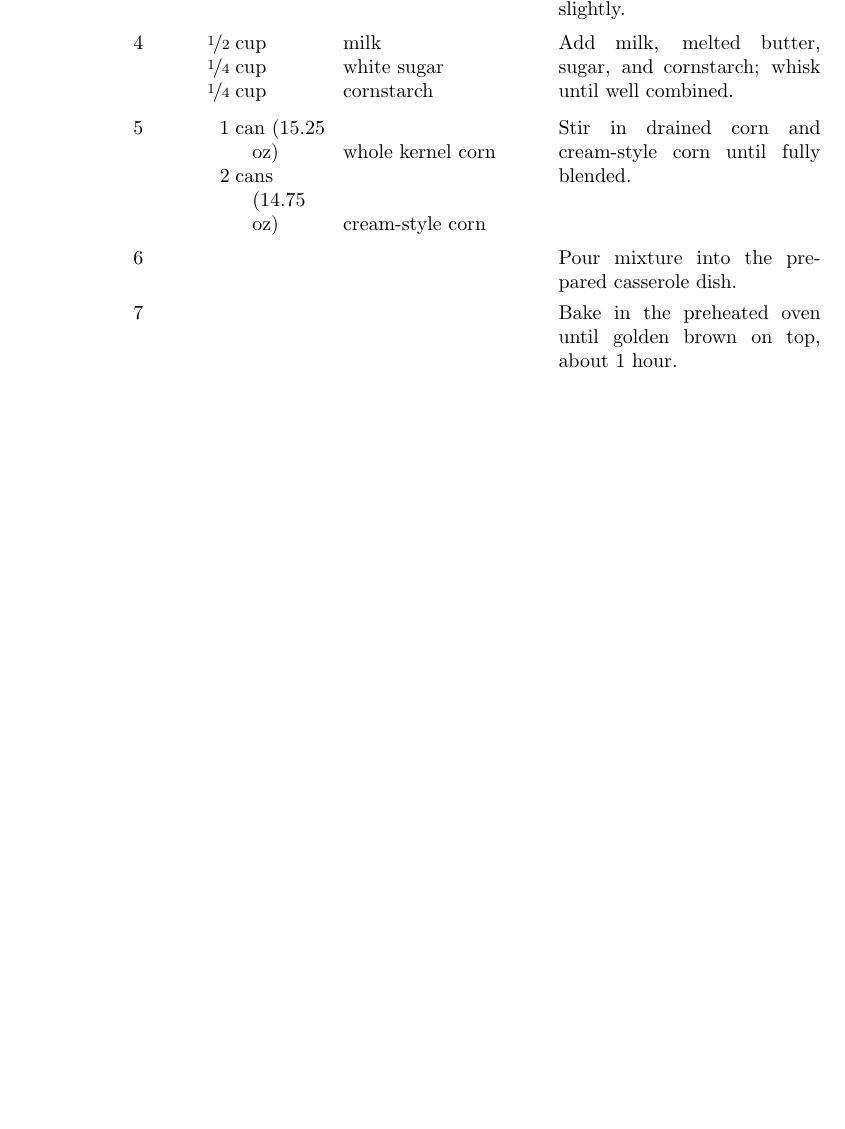
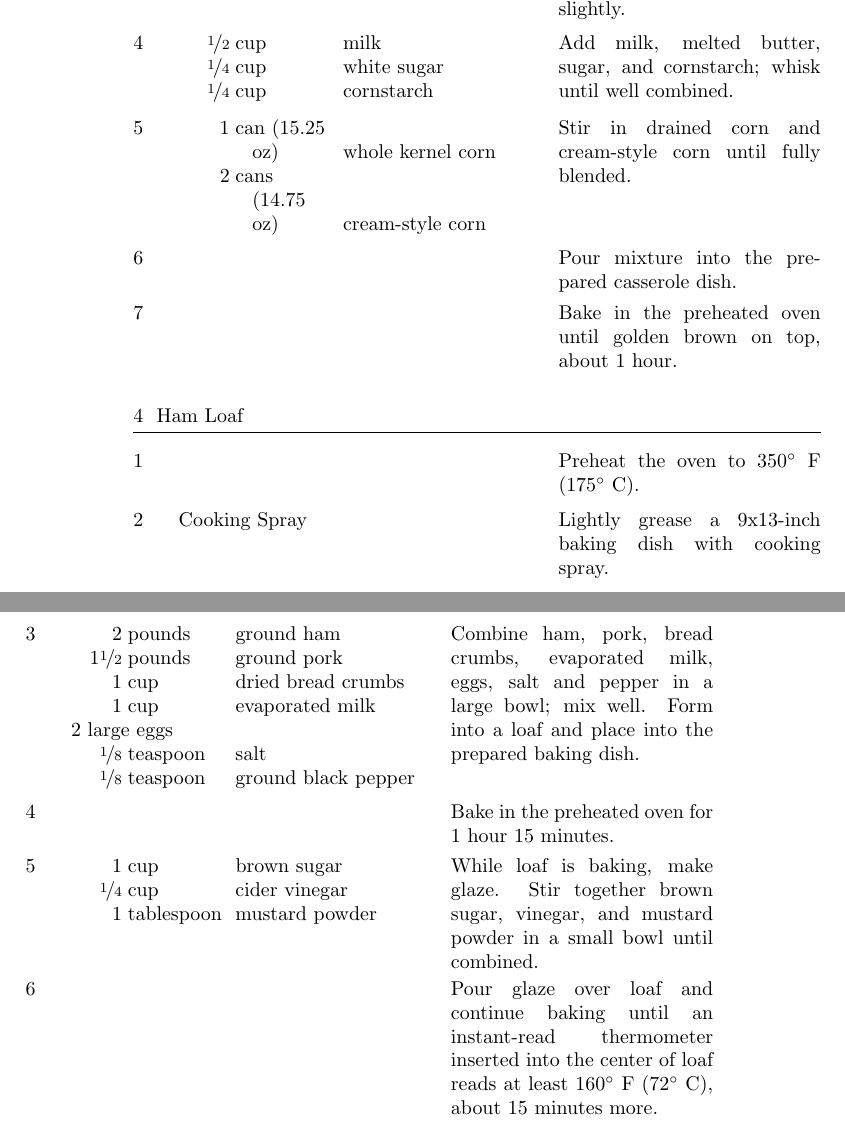
Before and after one commit to Rister/MyRecipes, a LaTeX book (main.tex): part of page 4 of 4 before the commit and two parts of pages 4 and 5 of 5 after it, the two joined at a grey line, cut so that both start at the same text, the shorter picture padded with empty space. Compiled offline with pdfLaTeX.

Commit message:
Added Ham Loaf recipe

```diff
--- a/main.tex
+++ b/main.tex
@@ -117,4 +117,34 @@
     \newstep
     Bake in the preheated oven until golden brown on top, about 1 hour.
 \end{recipe}
+
+\begin{recipe}{Ham Loaf}{}{}
+    \newstep
+    Preheat the oven to 350\0 F (175\0 C).
+
+    \Ingredient{Cooking Spray}
+    Lightly grease a 9x13-inch baking dish with cooking spray.
+
+    \ingredient[2]{pounds}{ground ham}
+    \ingredient[1\fr{1}{2}]{pounds}{ground pork}
+    \ingredient[1]{cup}{dried bread crumbs}
+    \ingredient[1]{cup}{evaporated milk}
+    \Ingredient{2 large eggs}
+    \ingredient[\fr{1}{8}]{teaspoon}{salt}
+    \ingredient[\fr{1}{8}]{teaspoon}{ground black pepper}
+    Combine ham, pork, bread crumbs, evaporated milk, eggs, salt and pepper in a large bowl; mix well.
+    Form into a loaf and place into the prepared baking dish.
+
+    \newstep
+    Bake in the preheated oven for 1 hour 15 minutes.
+
+    \ingredient[1]{cup}{brown sugar}
+    \ingredient[\fr{1}{4}]{cup}{cider vinegar}
+    \ingredient[1]{tablespoon}{mustard powder}
+    While loaf is baking, make glaze.
+    Stir together brown sugar, vinegar, and mustard powder in a small bowl until combined.
+
+    \newstep
+    Pour glaze over loaf and continue baking until an instant-read thermometer inserted into the center of loaf reads at least 160\0 F (72\0 C), about 15 minutes more.
+\end{recipe}
 \end{document}
```
